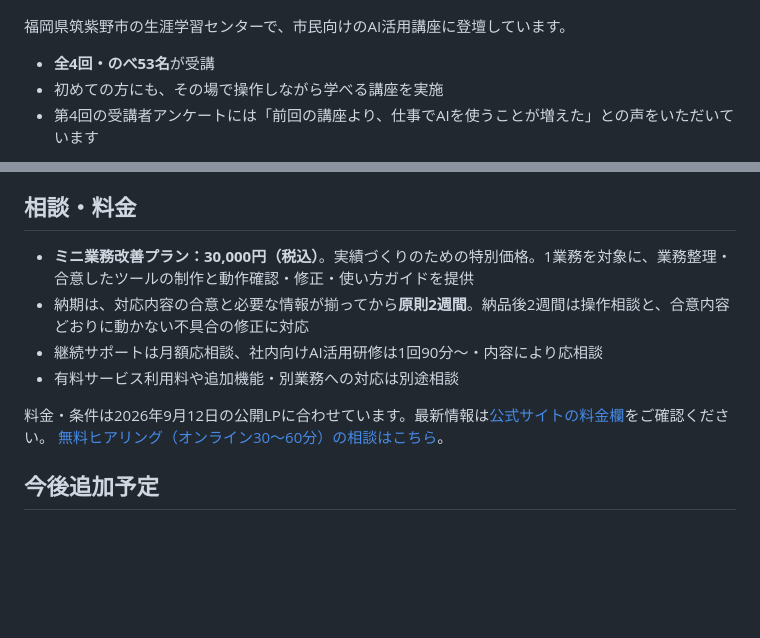
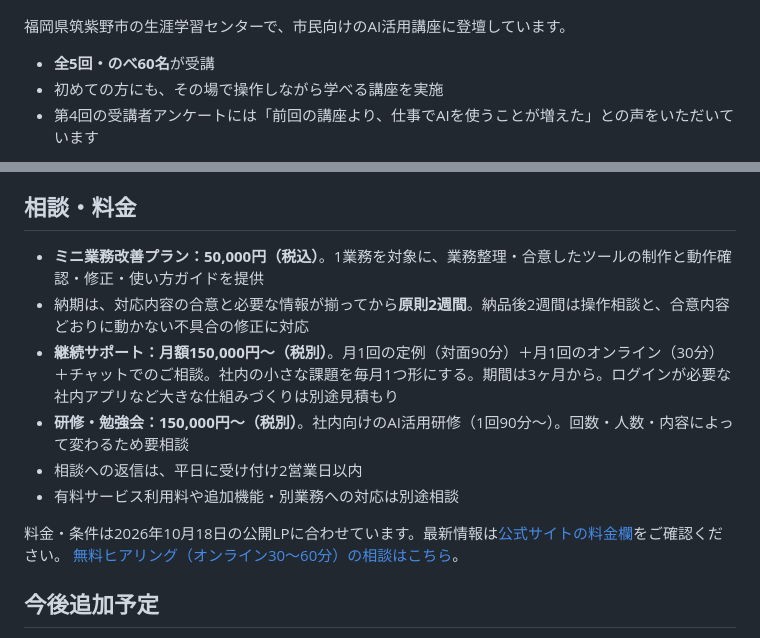
Before and after one commit to habu0801-lgtm/ai-consul-tools, a Markdown page: README.md, 2 parts joined by grey strips. Rendered like a GitHub page; blank space fills up the shorter version.

Commit message:
docs: sync pricing and lecture figures with current Shiroji LP
Co-Authored-By: Claude Opus 5.5 <noreply@anthropic.com>

```diff
--- a/README.md
+++ b/README.md
@@ -109,7 +109,7 @@ Google Forms → スプレッドシート → GAS の流れで自動化しまし
 
 福岡県筑紫野市の生涯学習センターで、市民向けのAI活用講座に登壇しています。
 
-- **全4回・のべ53名**が受講
+- **全5回・のべ60名**が受講
 - 初めての方にも、その場で操作しながら学べる講座を実施
 - 第4回の受講者アンケートには「前回の講座より、仕事でAIを使うことが増えた」との声をいただいています
 
@@ -161,12 +161,14 @@ Google Forms → スプレッドシート → GAS の流れで自動化しまし
 
 ## 相談・料金
 
-- **ミニ業務改善プラン：30,000円（税込）**。実績づくりのための特別価格。1業務を対象に、業務整理・合意したツールの制作と動作確認・修正・使い方ガイドを提供
+- **ミニ業務改善プラン：50,000円（税込）**。1業務を対象に、業務整理・合意したツールの制作と動作確認・修正・使い方ガイドを提供
 - 納期は、対応内容の合意と必要な情報が揃ってから**原則2週間**。納品後2週間は操作相談と、合意内容どおりに動かない不具合の修正に対応
-- 継続サポートは月額応相談、社内向けAI活用研修は1回90分〜・内容により応相談
+- **継続サポート：月額150,000円〜（税別）**。月1回の定例（対面90分）＋月1回のオンライン（30分）＋チャットでのご相談。社内の小さな課題を毎月1つ形にする。期間は3ヶ月から。ログインが必要な社内アプリなど大きな仕組みづくりは別途見積もり
+- **研修・勉強会：150,000円〜（税別）**。社内向けのAI活用研修（1回90分〜）。回数・人数・内容によって変わるため要相談
+- 相談への返信は、平日に受け付け2営業日以内
 - 有料サービス利用料や追加機能・別業務への対応は別途相談
 
-料金・条件は2026年9月12日の公開LPに合わせています。最新情報は[公式サイトの料金欄](https://shiroji.jp/#price)をご確認ください。
+料金・条件は2026年10月18日の公開LPに合わせています。最新情報は[公式サイトの料金欄](https://shiroji.jp/#price)をご確認ください。
 [無料ヒアリング（オンライン30〜60分）の相談はこちら](https://shiroji.jp/#contact)。
 
 ## 今後追加予定
```
